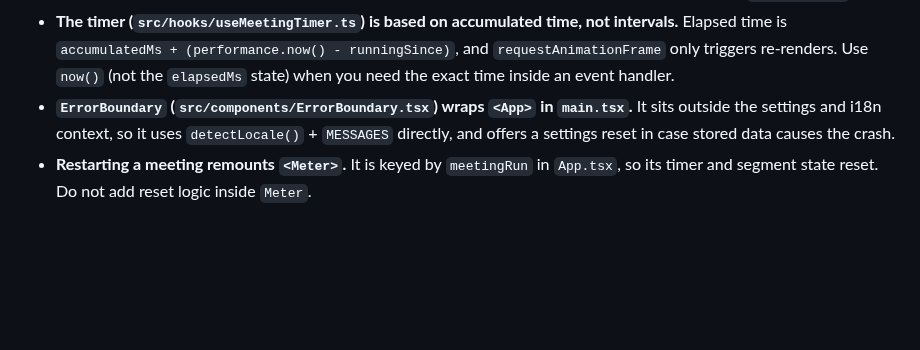
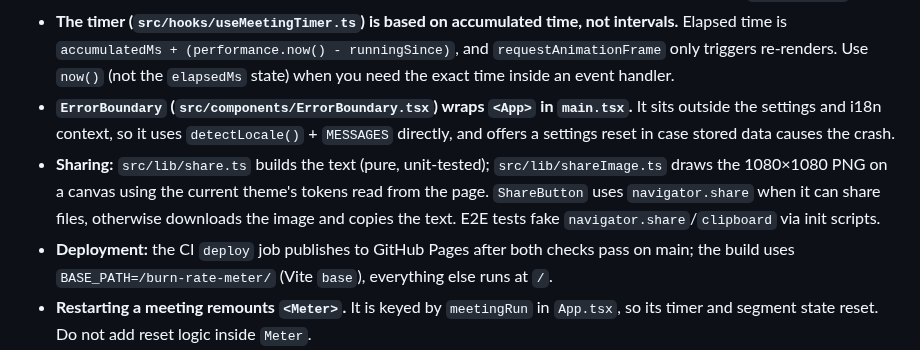
Before and after one commit to UBONGFX/burn-rate-meter, a Markdown page: CLAUDE.md, the part around the change. GitHub-like rendering; blank space fills up the shorter version.

```diff
--- a/CLAUDE.md
+++ b/CLAUDE.md
@@ -36,6 +36,8 @@ A single-page React 19 + TypeScript app (Vite), with no router and no backend. `
 - **Money math is pure and lives in `src/lib/cost.ts`.** Attendees are counted per role (`Attendance` = role id → count); `hourlyTotal(roles, attendance)` sums count × rate. Cost is a `RateSegment` (`startMs`, `baseCost`, `hourlyTotal`). When someone joins or leaves, `changeRate` starts a new segment and carries the cost already burned into `baseCost`, so money spent is never recomputed at the new rate. A meeting copies the roles into its `MeetingConfig` at start, so editing roles in the settings never changes a running meeting. Put new cost logic here and test it in `cost.test.ts`.
 - **The timer (`src/hooks/useMeetingTimer.ts`) is based on accumulated time, not intervals.** Elapsed time is `accumulatedMs + (performance.now() - runningSince)`, and `requestAnimationFrame` only triggers re-renders. Use `now()` (not the `elapsedMs` state) when you need the exact time inside an event handler.
 - **`ErrorBoundary` (`src/components/ErrorBoundary.tsx`) wraps `<App>` in `main.tsx`.** It sits outside the settings and i18n context, so it uses `detectLocale()` + `MESSAGES` directly, and offers a settings reset in case stored data causes the crash.
+- **Sharing:** `src/lib/share.ts` builds the text (pure, unit-tested); `src/lib/shareImage.ts` draws the 1080×1080 PNG on a canvas using the current theme's tokens read from the page. `ShareButton` uses `navigator.share` when it can share files, otherwise downloads the image and copies the text. E2E tests fake `navigator.share`/`clipboard` via init scripts.
+- **Deployment:** the CI `deploy` job publishes to GitHub Pages after both checks pass on main; the build uses `BASE_PATH=/burn-rate-meter/` (Vite `base`), everything else runs at `/`.
 - **Restarting a meeting remounts `<Meter>`.** It is keyed by `meetingRun` in `App.tsx`, so its timer and segment state reset. Do not add reset logic inside `Meter`.
 - **`MoneyRain` gets a bill *count*** (`floor(cost / billValue)`) and spawns new bills when that count goes up. The number of bills is capped, bills remove themselves when their animation completes, and no bills are shown under `useReducedMotion()`.
 - **Language:** `settings.language` is `auto` | `de` | `en`. `auto` uses `detectLocale()` in `src/i18n/locale.ts` (first `de`/`en` entry in `navigator.languages`, else English). `useLocaleI18n` in `src/i18n/useI18n.ts` resolves it, re-detects on the `languagechange` event, and `App.tsx` provides it via `I18nContext` and sets `<html lang>`. `locale.ts` stays free of React so `settings.ts` and the tests can import it.
```
Also changed, not shown: CHANGELOG.md (+5 -0 lines), README.md (+1 -0 lines), docs/screenshots/result.png, 12 other files.
